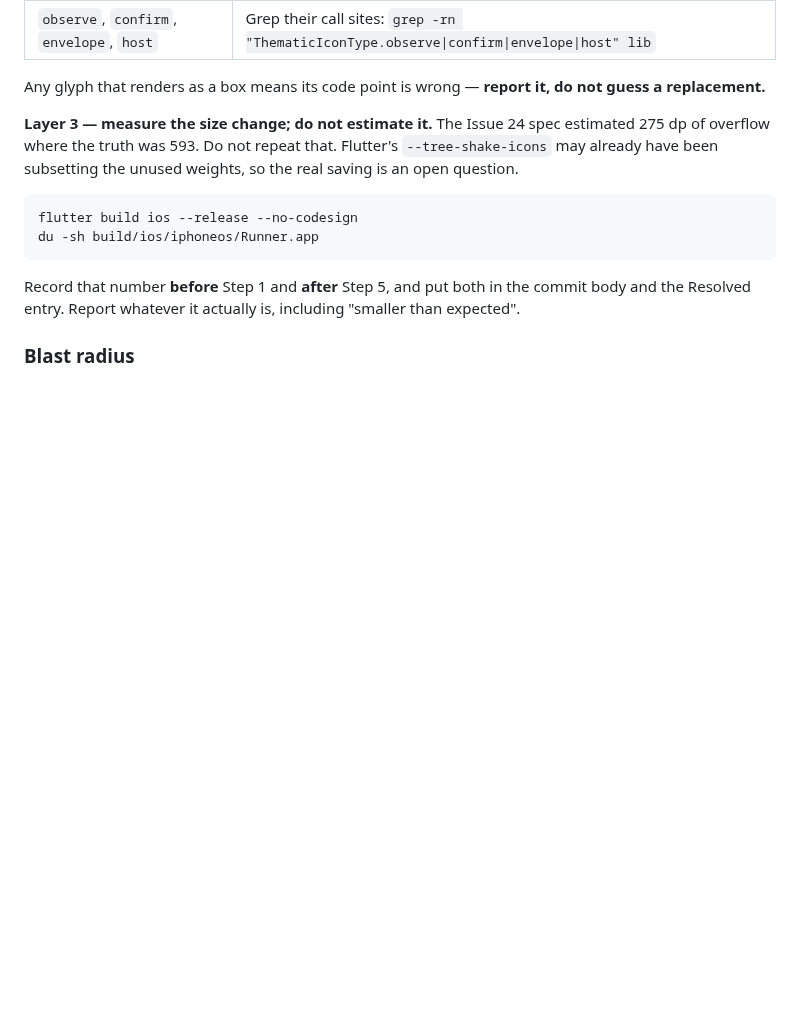
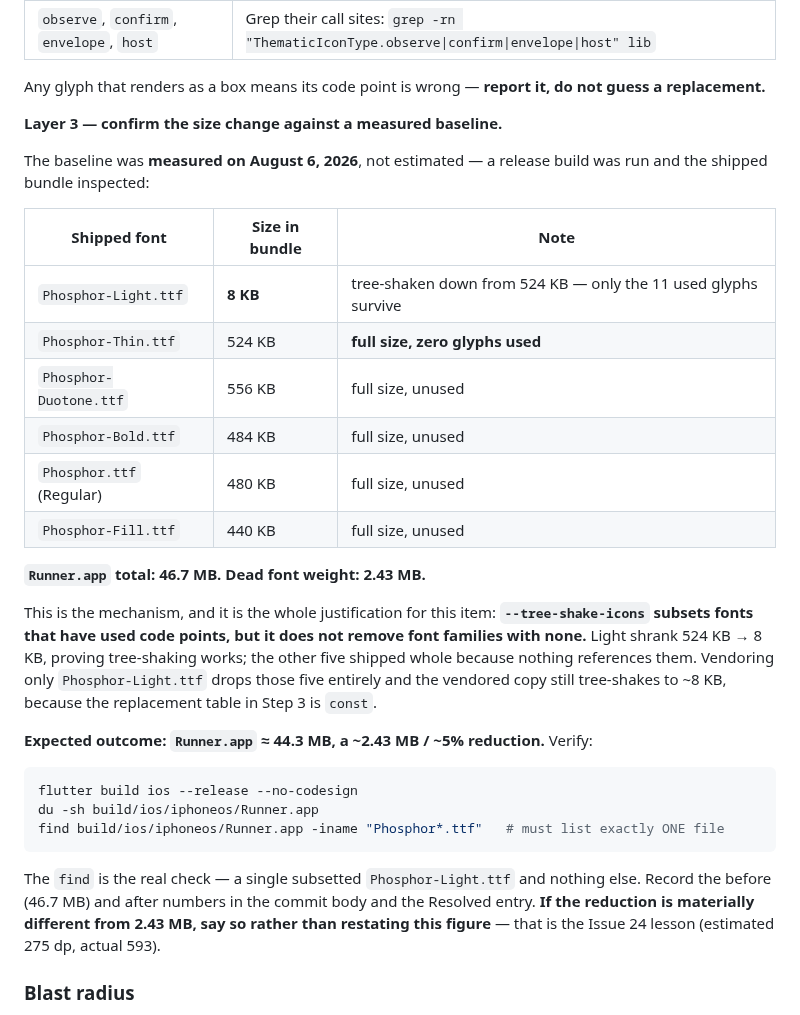
Before and after one commit to yelouis/Gaslight, a Markdown page: docs/agent_execution_guide.md, the part around one of its changes. Drawn GitHub-style; blank space fills up the shorter version.

````diff
--- a/docs/agent_execution_guide.md
+++ b/docs/agent_execution_guide.md
@@ -280,13 +291,30 @@ Expect **0 errors** and the same count as after T1 (**≥ 65**); this item adds
 
 Any glyph that renders as a box means its code point is wrong — **report it, do not guess a replacement.**
 
-**Layer 3 — measure the size change; do not estimate it.** The Issue 24 spec estimated 275 dp of overflow where the truth was 593. Do not repeat that. Flutter's `--tree-shake-icons` may already have been subsetting the unused weights, so the real saving is an open question.
+**Layer 3 — confirm the size change against a measured baseline.**
 
+The baseline was **measured on August 6, 2026**, not estimated — a release build was run and the shipped bundle inspected:
+
+| Shipped font | Size in bundle | Note |
+|---|---|---|
+| `Phosphor-Light.ttf` | **8 KB** | tree-shaken down from 524 KB — only the 11 used glyphs survive |
+| `Phosphor-Thin.ttf` | 524 KB | **full size, zero glyphs used** |
+| `Phosphor-Duotone.ttf` | 556 KB | full size, unused |
+| `Phosphor-Bold.ttf` | 484 KB | full size, unused |
+| `Phosphor.ttf` (Regular) | 480 KB | full size, unused |
+| `Phosphor-Fill.ttf` | 440 KB | full size, unused |
+
+**`Runner.app` total: 46.7 MB. Dead font weight: 2.43 MB.**
+
+This is the mechanism, and it is the whole justification for this item: **`--tree-shake-icons` subsets fonts that have used code points, but it does not remove font families with none.** Light shrank 524 KB → 8 KB, proving tree-shaking works; the other five shipped whole because nothing references them. Vendoring only `Phosphor-Light.ttf` drops those five entirely and the vendored copy still tree-shakes to ~8 KB, because the replacement table in Step 3 is `const`.
+
+**Expected outcome: `Runner.app` ≈ 44.3 MB, a ~2.43 MB / ~5% reduction.** Verify:
 ```bash
 flutter build ios --release --no-codesign
 du -sh build/ios/iphoneos/Runner.app
+find build/ios/iphoneos/Runner.app -iname "Phosphor*.ttf"   # must list exactly ONE file
 ```
-Record that number **before** Step 1 and **after** Step 5, and put both in the commit body and the Resolved entry. Report whatever it actually is, including "smaller than expected".
+The `find` is the real check — a single subsetted `Phosphor-Light.ttf` and nothing else. Record the before (46.7 MB) and after numbers in the commit body and the Resolved entry. **If the reduction is materially different from 2.43 MB, say so rather than restating this figure** — that is the Issue 24 lesson (estimated 275 dp, actual 593).
 
 ### Blast radius
 - **New:** `assets/fonts/phosphor/Phosphor-Light.ttf`, `assets/fonts/phosphor/LICENSE`.
````
Also changed, not shown: other parts of docs/agent_execution_guide.md (+12 -1 lines), docs/ongoing_general_errors.md (+10 -0 lines).
